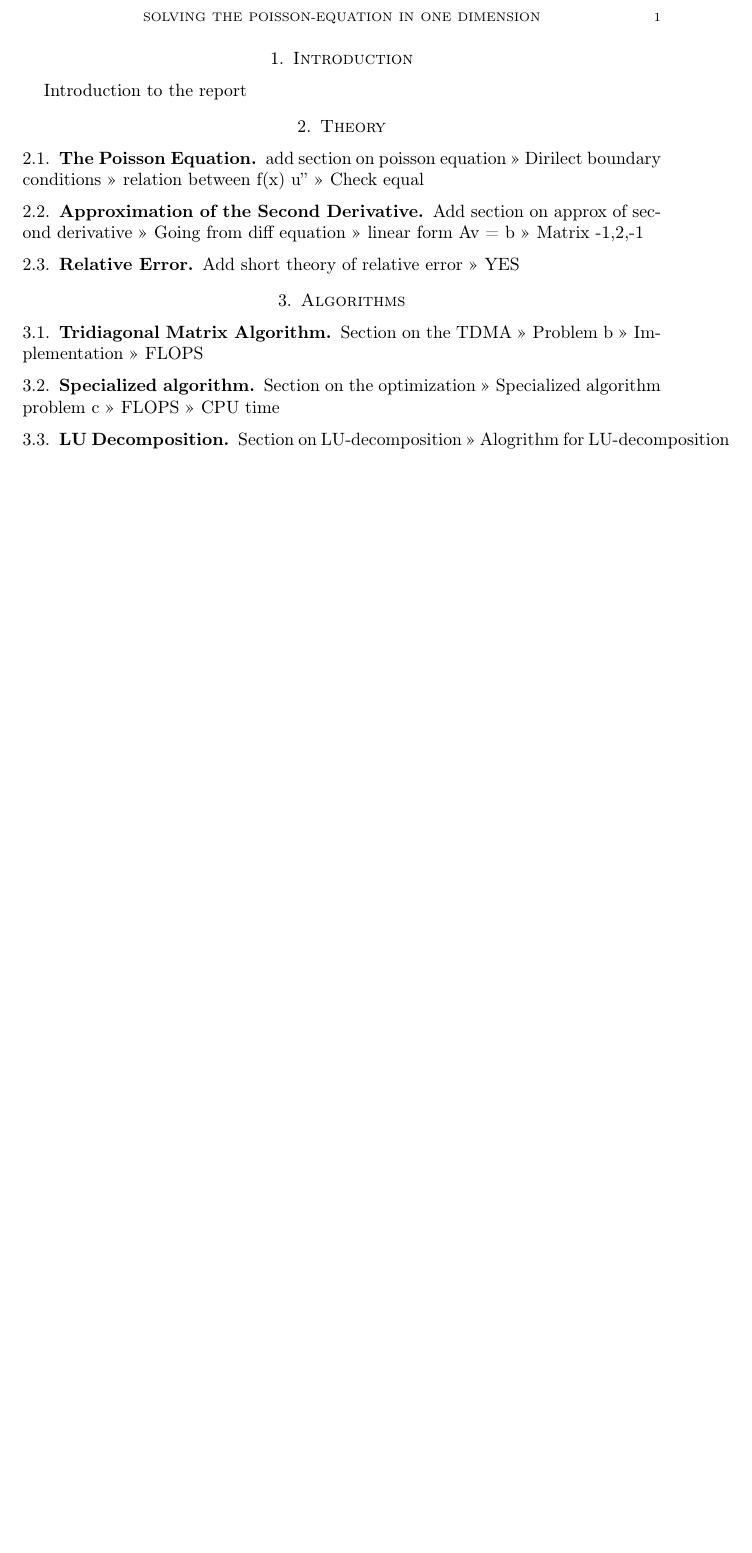
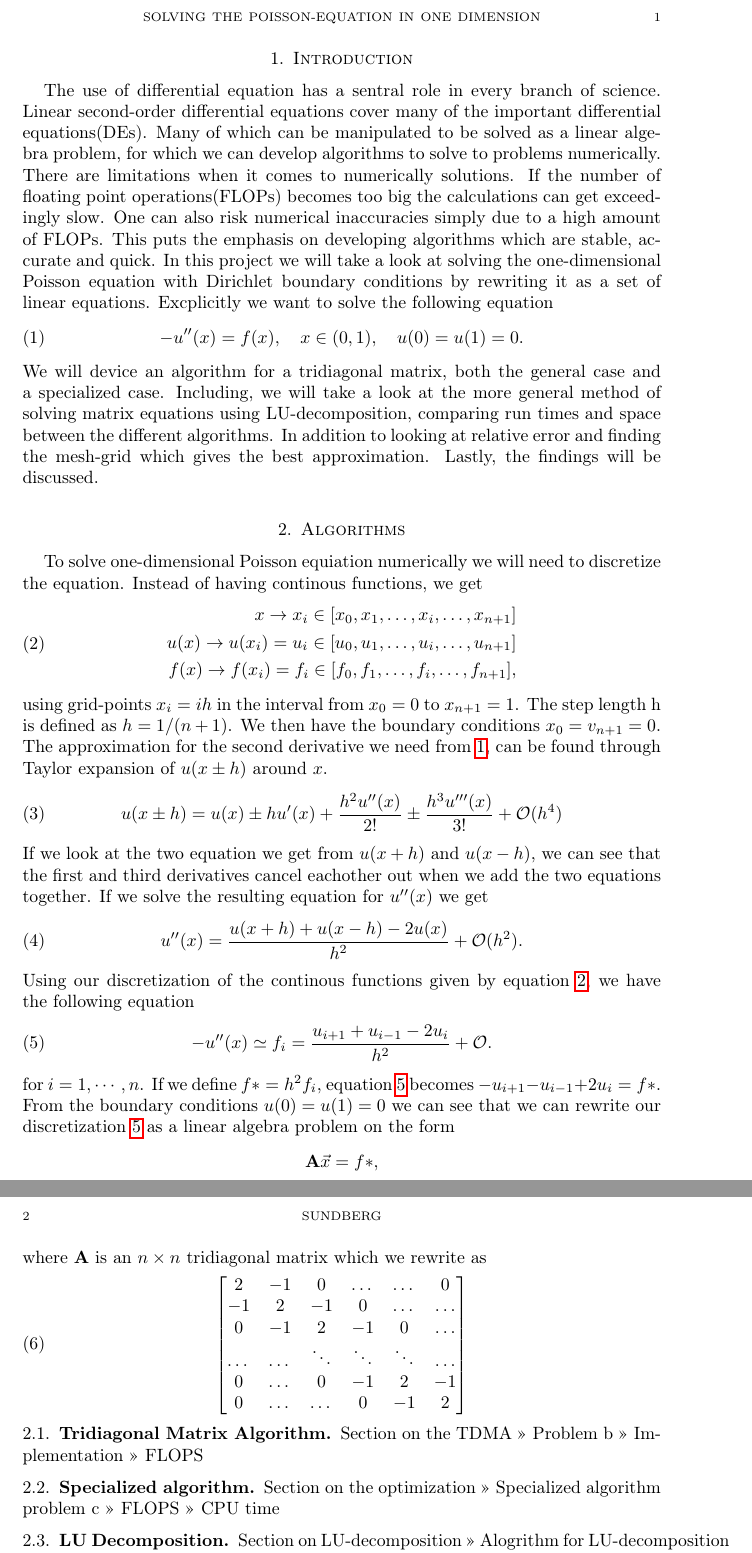
Before and after one commit to SigurdSundberg/FYS3150, a LaTeX paper (project1/report/report.tex): part of page 2 of 2 before the commit and two parts of pages 2 and 3 of 3 after it, the two joined at a grey line, cut so that both start at the same text, the shorter picture padded with empty space. Compiled offline with pdfLaTeX.

Commit message:
Updated folder names and edited intro + algo beginning of report.tex.

```diff
--- a/project1/latex/report.tex
+++ b/project1/report/report.tex
@@ -54,20 +54,53 @@ Abstract write last.
 \end{titlepage}
 
 \section{Introduction}
-Introduction to the report
+The use of differential equation has a sentral role in every branch of science. Linear second-order differential equations cover many of the important differential equations(DEs). Many of which can be manipulated to be solved as a linear algebra problem, for which we can develop algorithms to solve to problems numerically. There are limitations when it comes to numerically solutions. If the number of floating point operations(FLOPs) becomes too big the calculations can get exceedingly slow. One can also risk numerical inaccuracies simply due to a high amount of FLOPs. This puts the emphasis on developing algorithms which are stable, accurate and quick.
+In this project we will take a look at solving the one-dimensional Poisson equation with Dirichlet boundary conditions by rewriting it as a set of linear equations. Excplicitly we want to solve the following equation
+\begin{equation}
+-u''(x) = f(x), \quad x\in(0,1), \quad u(0)=u(1)=0.\label{eq:base}
+\end{equation}
+We will device an algorithm for a tridiagonal matrix, both the general case and a specialized case. Including, we will take a look at the more general method of solving matrix equations using LU-decomposition, comparing run times and space between the different algorithms. In addition to looking at relative error and finding the mesh-grid which gives the best approximation. Lastly, the findings will be discussed.
 
-\section{Theory}
-\subsection{The Poisson Equation}
-add section on poisson equation
->> Dirilect boundary conditions >> relation between f(x) u'' >> Check equal
-\subsection{Approximation of the Second Derivative}
-Add section on approx of second derivative
->> Going from diff equation >> linear form Av = b >> Matrix -1,2,-1
-\subsection{Relative Error}
-Add short theory of relative error
->> YES
 
 \section{Algorithms}
+% >> Going from diff to linear form
+To solve one-dimensional Poisson equiation numerically we will need to discretize the equation. Instead of having continous functions, we get
+\begin{equation}\label{eq:disc}
+	\begin{split}
+		x \rightarrow x_i\in[x_0,x_1, \dots ,x_i,\dots ,x_{n+1}]\\
+		u(x) \rightarrow u(x_i) = u_i \in[u_0,u_1, \dots ,u_i,\dots ,u_{n+1}]\\
+		f(x) \rightarrow f(x_i) = f_i \in[f_0,f_1, \dots ,f_i,\dots ,f_{n+1}],
+	\end{split}
+\end{equation}
+using grid-points $x_i = ih$ in the interval from $x_0 = 0$ to $x_{n+1} = 1$. The step length h is defined as $h = 1/(n+1)$. We then have the boundary conditions $x_0 = v_{n+1} = 0$. The approximation for the second derivative we need from \ref{eq:base}, can be found through Taylor expansion of $u(x\pm h)$ around $x$.
+\begin{equation}
+	u(x\pm h) = u(x) \pm hu'(x) + \frac{h^2u''(x)}{2!} \pm \frac{h^3u'''(x)}{3!} + \mathcal{O}(h^4)\label{eq:taylor_exp}
+\end{equation}
+If we look at the two equation we get from $u(x+h)$ and $u(x-h)$, we can see that the first and third derivatives cancel eachother out when we add the two equations together. If we solve the resulting equation for $u''(x)$ we get
+\begin{equation}
+u''(x) = \frac{u(x+h) + u(x-h) - 2u(x)}{h^2} + \mathcal{O}(h^2).\label{eq:second_der}
+\end{equation}
+Using our discretization of the continous functions given by equation \ref{eq:disc}, we have the following equation
+\begin{equation}
+-u''(x) \simeq f_i = \frac{u_{i+1} + u_{i-1} -2u_i}{h^2} +\mathcal{O}. \label{eq:inserted_for_disc}
+\end{equation}
+for $i = 1,\cdots , n$.
+If we define $f* = h^2f_i$, equation \ref{eq:inserted_for_disc} becomes $-u_{i+1} - u_{i-1} +2u_i = f*$. From the boundary conditions $u(0) = u(1) = 0$ we can see that we can rewrite our discretization \ref{eq:inserted_for_disc} as a linear algebra problem on the form
+\begin{equation}
+\mathbf{A}\vec{x} = f*, \nonumber
+\end{equation}
+where $\mathbf{A}$ is an $n\times n$ tridiagonal matrix which we rewrite as
+\begin{equation}
+\begin{bmatrix}
+2 & -1 & 0 & \dots & \dots & 0 \\
+-1 & 2 & -1 & 0 & \dots & \dots \\
+0 & -1 & 2 & -1 & 0 & \dots \\
+\dots & \dots & \ddots & \ddots & \ddots & \dots\\
+0 & \dots & 0 & -1 & 2 & -1 \\
+0 & \dots & \dots & 0 & -1 & 2
+\end{bmatrix}
+\end{equation}
+
 \subsection{Tridiagonal Matrix Algorithm}
 Section on the TDMA
 >> Problem b >> Implementation >> FLOPS
```
Also changed, not shown: project1/latex/report.pdf (deleted), project1/report/report.pdf (added), project1/report/report.tex (12 more changed lines).
